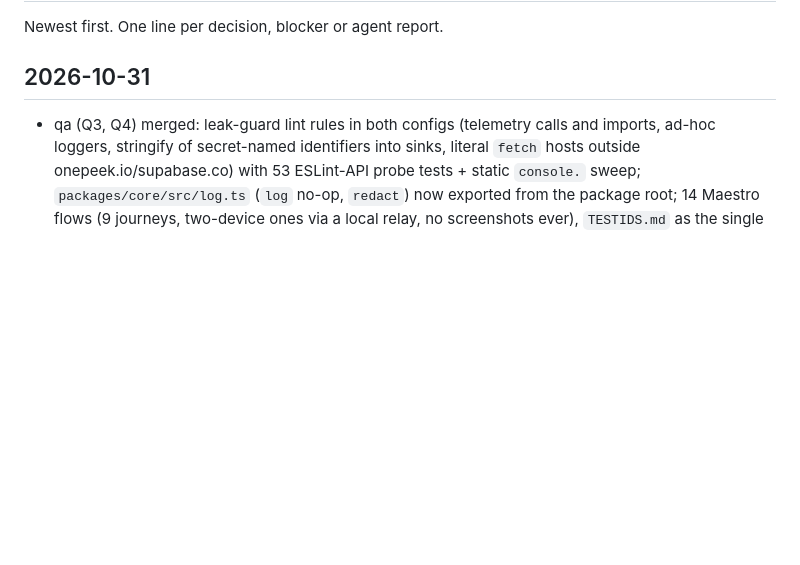
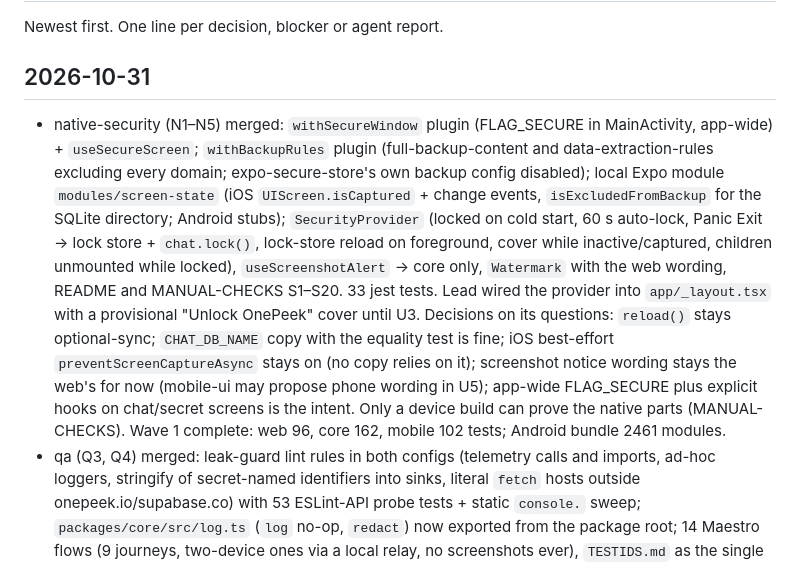
Before and after one commit to pulkitverma-commits/grokpass, a Markdown page: docs/mobile/log.md, the part around the change. Rendered like a GitHub page; blank space fills up the shorter version.

Commit message:
Log: native-security merged; wave 1 complete
Co-Authored-By: Claude Fable 5.1 <noreply@anthropic.com>

```diff
--- a/docs/mobile/log.md
+++ b/docs/mobile/log.md
@@ -4,6 +4,18 @@ Newest first. One line per decision, blocker or agent report.
 
 ## 2026-10-31
 
+- native-security (N1–N5) merged: `withSecureWindow` plugin (FLAG_SECURE in MainActivity, app-wide) + `useSecureScreen`;
+  `withBackupRules` plugin (full-backup-content and data-extraction-rules excluding every domain; expo-secure-store's own
+  backup config disabled); local Expo module `modules/screen-state` (iOS `UIScreen.isCaptured` + change events,
+  `isExcludedFromBackup` for the SQLite directory; Android stubs); `SecurityProvider` (locked on cold start, 60 s
+  auto-lock, Panic Exit → lock store + `chat.lock()`, lock-store reload on foreground, cover while inactive/captured,
+  children unmounted while locked), `useScreenshotAlert` → core only, `Watermark` with the web wording, README and
+  MANUAL-CHECKS S1–S20. 33 jest tests. Lead wired the provider into `app/_layout.tsx` with a provisional
+  "Unlock OnePeek" cover until U3. Decisions on its questions: `reload()` stays optional-sync; `CHAT_DB_NAME` copy
+  with the equality test is fine; iOS best-effort `preventScreenCaptureAsync` stays on (no copy relies on it);
+  screenshot notice wording stays the web's for now (mobile-ui may propose phone wording in U5); app-wide FLAG_SECURE
+  plus explicit hooks on chat/secret screens is the intent. Only a device build can prove the native parts
+  (MANUAL-CHECKS). Wave 1 complete: web 96, core 162, mobile 102 tests; Android bundle 2461 modules.
 - qa (Q3, Q4) merged: leak-guard lint rules in both configs (telemetry calls and imports, ad-hoc loggers, stringify of
   secret-named identifiers into sinks, literal `fetch` hosts outside onepeek.io/supabase.co) with 53 ESLint-API probe
   tests + static `console.` sweep; `packages/core/src/log.ts` (`log` no-op, `redact`) now exported from the package
```
